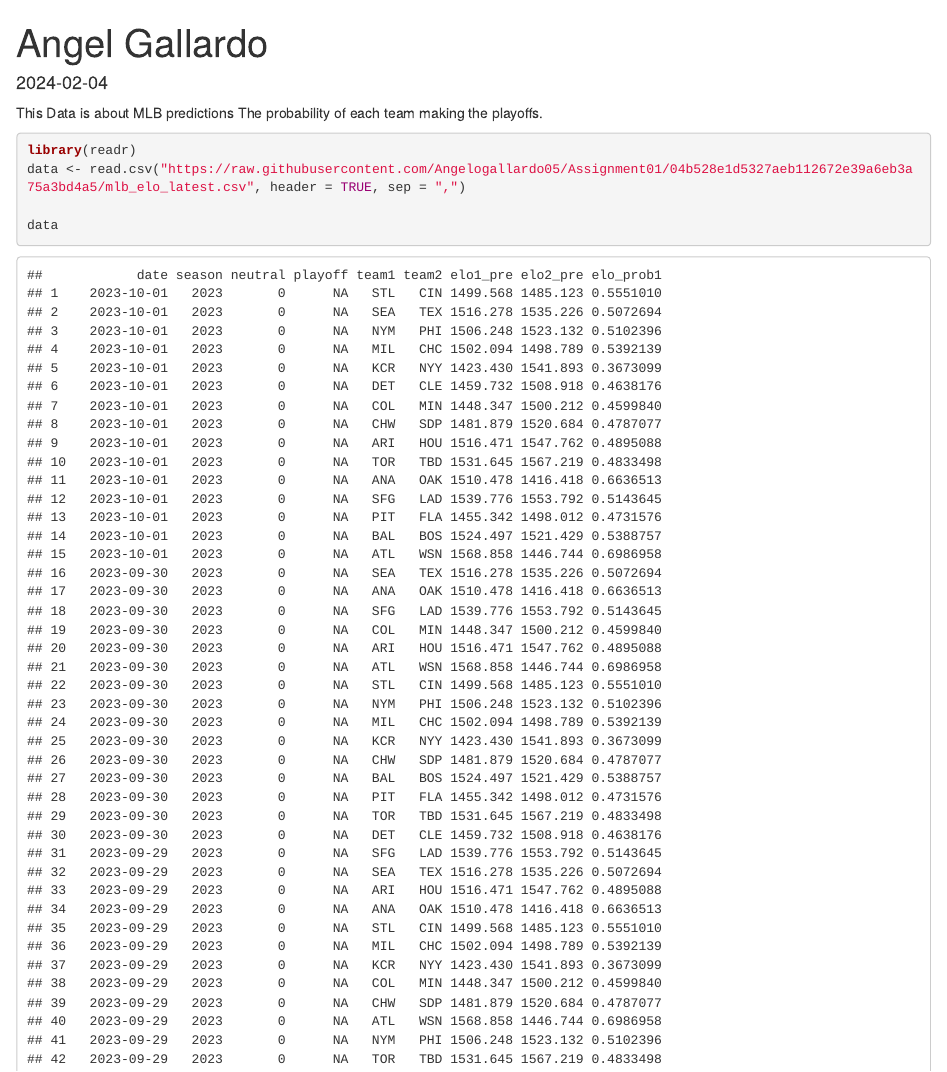
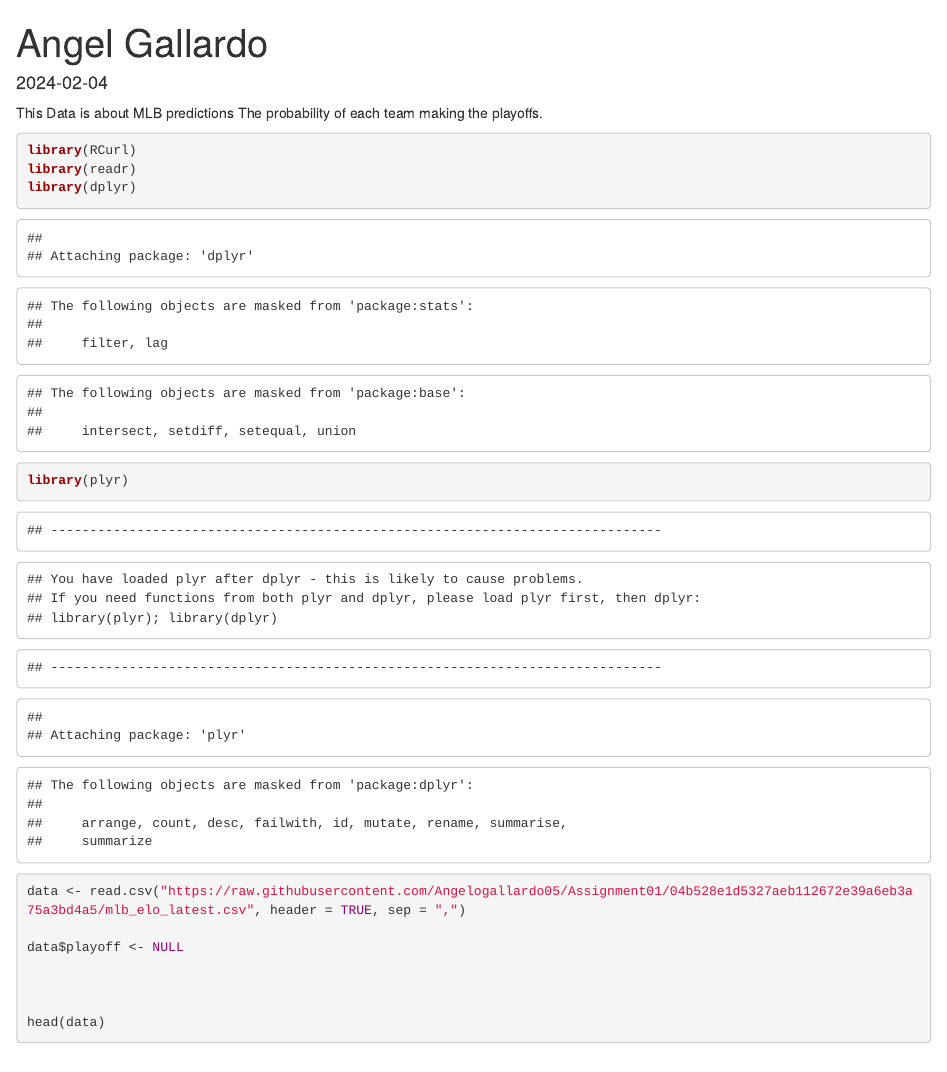
Before and after one commit to Angelogallardo05/Assignment01, an R Markdown document (AngelGallardo_Assignment01.Rmd): the page in a window 1100 px wide, from its top. Rendered offline with R 4.5, knitr and Pandoc, with nearby package versions.

Commit message:
Update AngelGallardo_Assignment01.Rmd

````diff
--- a/AngelGallardo_Assignment01.Rmd
+++ b/AngelGallardo_Assignment01.Rmd
@@ -9,7 +9,15 @@ The probability of each team making the playoffs.
 
 
 ```{r}
+
+library(RCurl)
 library(readr)
+library(dplyr)
+library(plyr)
 data <- read.csv("https://raw.githubusercontent.com/Angelogallardo05/Assignment01/04b528e1d5327aeb112672e39a6eb3a75a3bd4a5/mlb_elo_latest.csv", header = TRUE, sep = ",")
 
-data
+data$playoff <- NULL
+
+
+
+head(data)
````
Also changed, not shown: AngelGallardo_Assignment01.Rmd (14 more changed lines).
